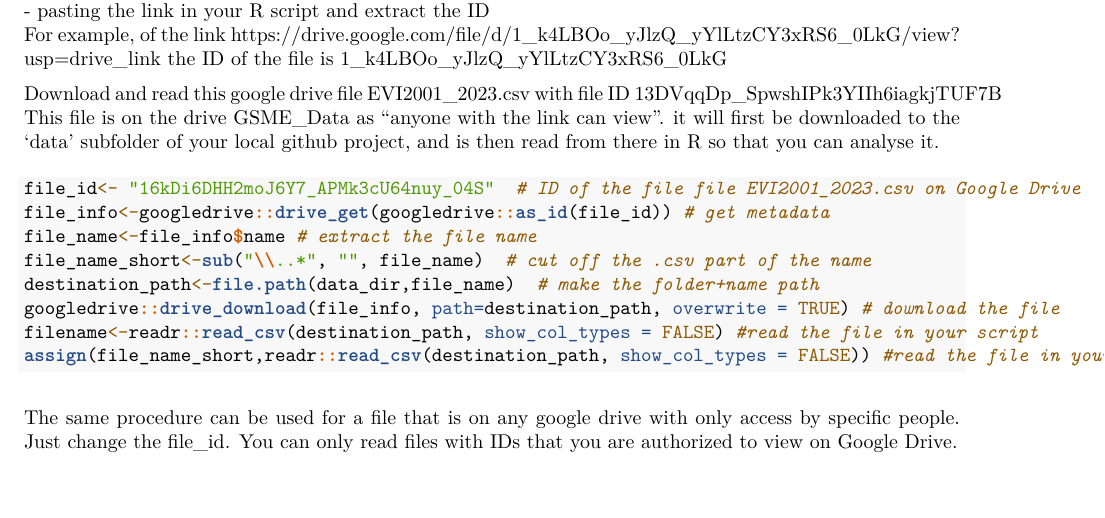
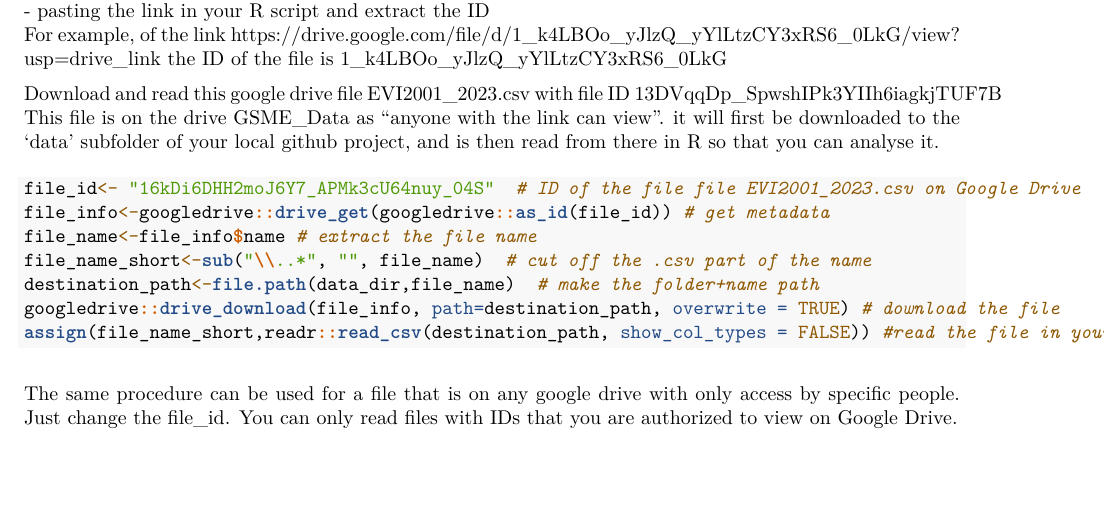
Before and after one commit to hanolff/methods, an R Markdown document (scripts/GoogleDrive_read_csv.Rmd): part of page 2 of 3, cut so that both start at the same text. The pictures show the output file scripts/GoogleDrive_read_csv.pdf that the author committed with the source.

Commit message:
wrong line removed

````diff
--- a/scripts/GoogleDrive_read_csv.Rmd
+++ b/scripts/GoogleDrive_read_csv.Rmd
@@ -68,7 +68,6 @@ file_name<-file_info$name # extract the file name
 file_name_short<-sub("\\..*", "", file_name)  # cut off the .csv part of the name
 destination_path<-file.path(data_dir,file_name)  # make the folder+name path
 googledrive::drive_download(file_info, path=destination_path, overwrite = TRUE) # download the file
-filename<-readr::read_csv(destination_path, show_col_types = FALSE) #read the file in your script
 assign(file_name_short,readr::read_csv(destination_path, show_col_types = FALSE)) #read the file in your script as a dataframe (tibble)
 ```
 The same procedure can be used for a file that is on any google drive with only access by specific people. Just change the file_id.
````
Also changed, not shown: scripts/GoogleDrive_read_csv.pdf.
